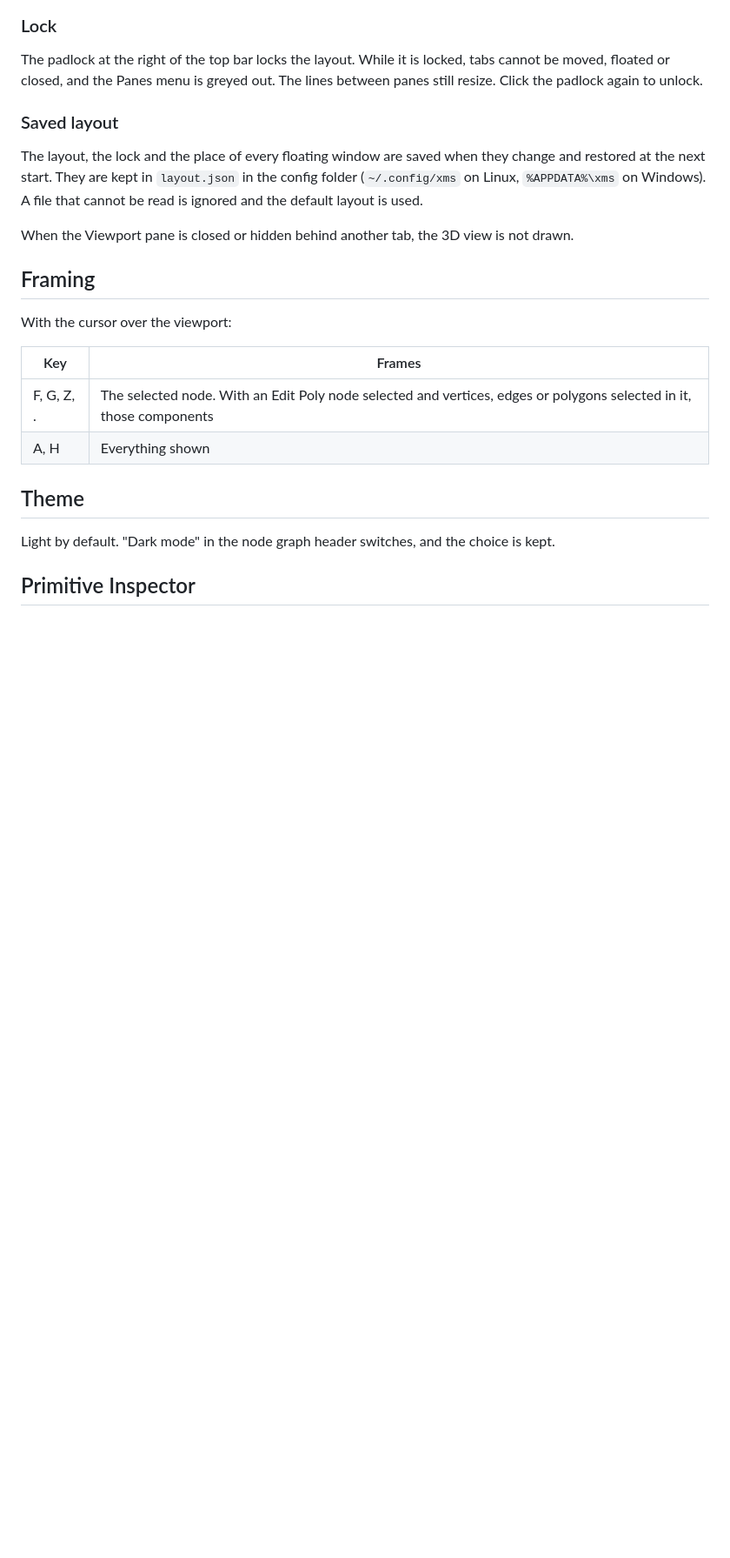
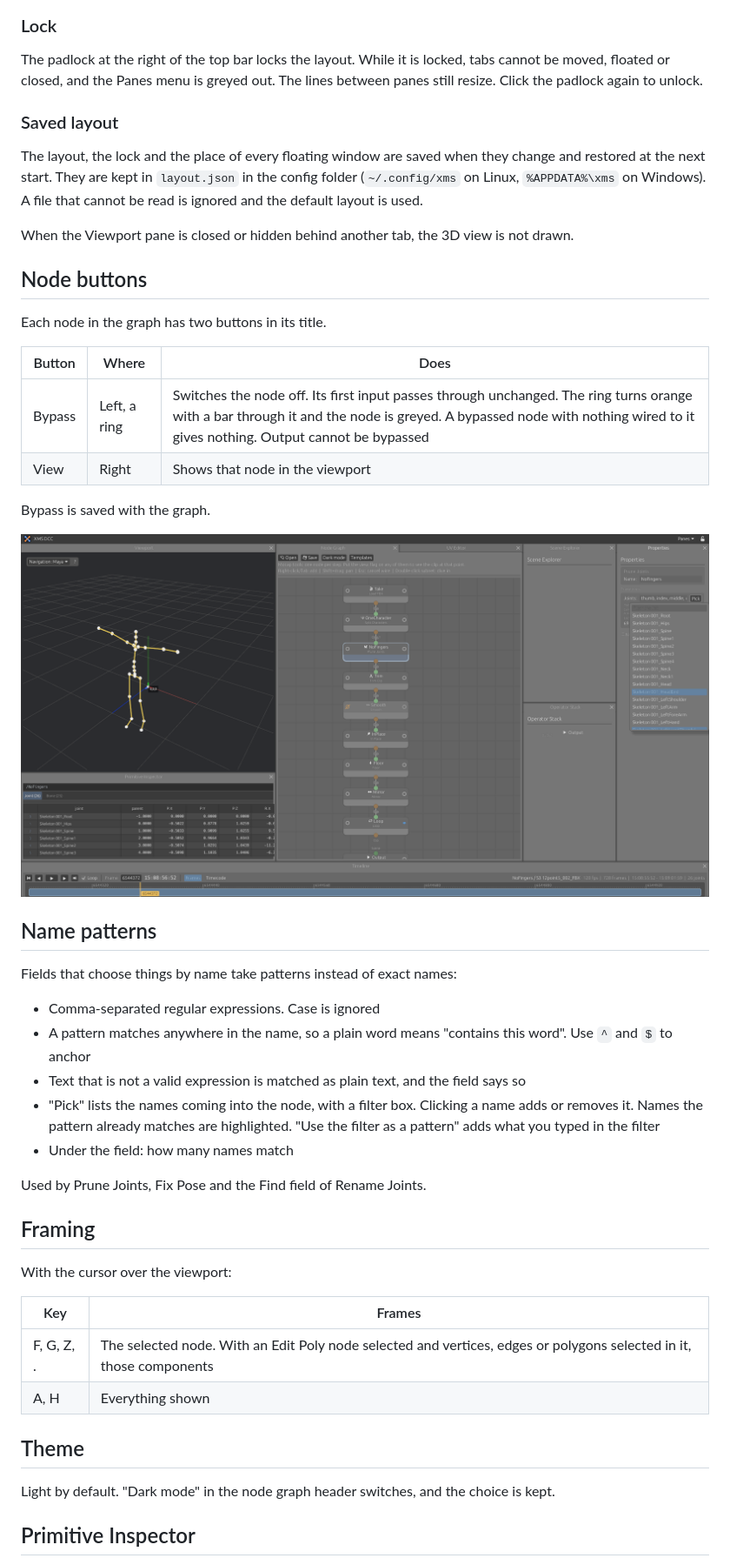
Before and after one commit to MartinoMadeddu/dcc-xms, a Markdown page: docs/interface.md, the part around the change. Shown at 87% size. Drawn GitHub-style; pictures changed too: docs/xms_bypass_pick.png (added); blank space fills up the shorter version.

```diff
--- a/docs/interface.md
+++ b/docs/interface.md
@@ -36,6 +36,31 @@ The layout, the lock and the place of every floating window are saved when they
 
 When the Viewport pane is closed or hidden behind another tab, the 3D view is not drawn.
 
+## Node buttons
+
+Each node in the graph has two buttons in its title.
+
+| Button | Where | Does |
+|---|---|---|
+| Bypass | Left, a ring | Switches the node off. Its first input passes through unchanged. The ring turns orange with a bar through it and the node is greyed. A bypassed node with nothing wired to it gives nothing. Output cannot be bypassed |
+| View | Right | Shows that node in the viewport |
+
+Bypass is saved with the graph.
+
+![Smooth is bypassed. Prune Joints shows its picker](xms_bypass_pick.png)
+
+## Name patterns
+
+Fields that choose things by name take patterns instead of exact names:
+
+- Comma-separated regular expressions. Case is ignored
+- A pattern matches anywhere in the name, so a plain word means "contains this word". Use `^` and `$` to anchor
+- Text that is not a valid expression is matched as plain text, and the field says so
+- "Pick" lists the names coming into the node, with a filter box. Clicking a name adds or removes it. Names the pattern already matches are highlighted. "Use the filter as a pattern" adds what you typed in the filter
+- Under the field: how many names match
+
+Used by Prune Joints, Fix Pose and the Find field of Rename Joints.
+
 ## Framing
 
 With the cursor over the viewport:
```
Also changed, not shown: README.md (+5 -0 lines), docs/mocap.md (+7 -3 lines), 10 other files.
